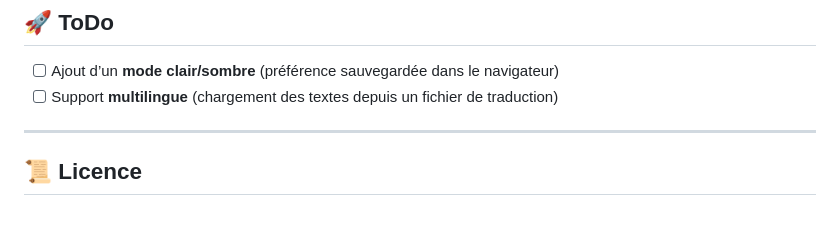
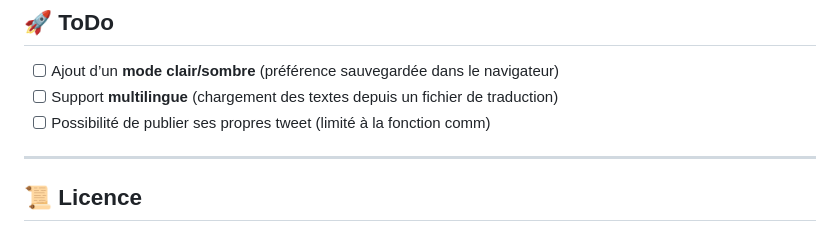
Before and after one commit to JMousqueton/Murail, a Markdown page: README.md, the part around the change. GitHub-like rendering.

Commit message:
Ajout à ToDo

```diff
--- a/README.md
+++ b/README.md
@@ -143,6 +143,7 @@ En mode démo :
 
 - [ ] Ajout d’un **mode clair/sombre** (préférence sauvegardée dans le navigateur)
 - [ ] Support **multilingue** (chargement des textes depuis un fichier de traduction)
+- [ ] Possibilité de publier ses propres tweet (limité à la fonction comm)
 
 ---
 
```
